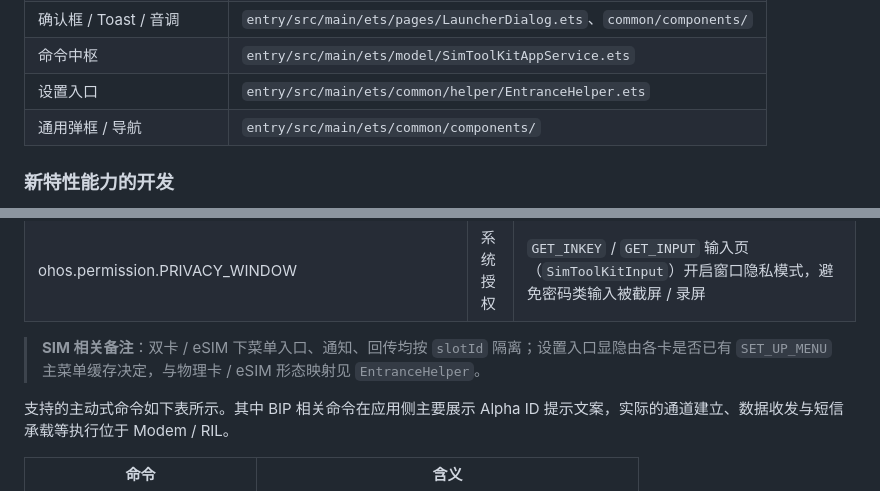
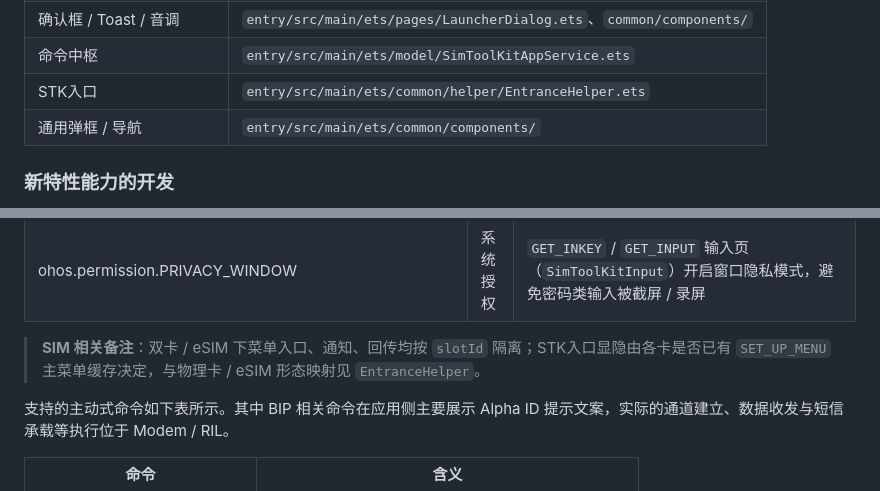
Before and after one commit to openharmony/applications_simtoolkits, a Markdown page: README.md, 2 parts joined by grey strips. GitHub-like rendering.

```diff
--- a/README.md
+++ b/README.md
@@ -300,7 +300,7 @@ List() {
 | GET_INKEY / GET_INPUT | `entry/src/main/ets/pages/SimToolKitInput.ets` |
 | 确认框 / Toast / 音调 | `entry/src/main/ets/pages/LauncherDialog.ets`、`common/components/` |
 | 命令中枢 | `entry/src/main/ets/model/SimToolKitAppService.ets` |
-| 设置入口 | `entry/src/main/ets/common/helper/EntranceHelper.ets` |
+| STK入口 | `entry/src/main/ets/common/helper/EntranceHelper.ets` |
 | 通用弹框 / 导航 | `entry/src/main/ets/common/components/` |
 
 ### 新特性能力的开发
@@ -470,7 +470,7 @@ simtoolkits
 | ohos.permission.VIBRATE | 系统授权 | SIM 下发 `PLAY_TONE` 且命令限定字要求振动时，由 `TonePlayer` 按音调时长振动（见 `PlayToneParam.isVibrate`） |
 | ohos.permission.PRIVACY_WINDOW | 系统授权 | `GET_INKEY` / `GET_INPUT` 输入页（`SimToolKitInput`）开启窗口隐私模式，避免密码类输入被截屏 / 录屏 |
 
-> **SIM 相关备注**：双卡 / eSIM 下菜单入口、通知、回传均按 `slotId` 隔离；设置入口显隐由各卡是否已有 `SET_UP_MENU` 主菜单缓存决定，与物理卡 / eSIM 形态映射见 `EntranceHelper`。
+> **SIM 相关备注**：双卡 / eSIM 下菜单入口、通知、回传均按 `slotId` 隔离；STK入口显隐由各卡是否已有 `SET_UP_MENU` 主菜单缓存决定，与物理卡 / eSIM 形态映射见 `EntranceHelper`。
 
 支持的主动式命令如下表所示。其中 BIP 相关命令在应用侧主要展示 Alpha ID 提示文案，实际的通道建立、数据收发与短信承载等执行位于 Modem / RIL。
 
```
Also changed, not shown: other parts of README.md (+15 -15 lines), README_en.md (+14 -13 lines), docs/figures/simtoolkits_ipc.png, docs/figures/simtoolkits_ipc_en.png, 1 other file.
